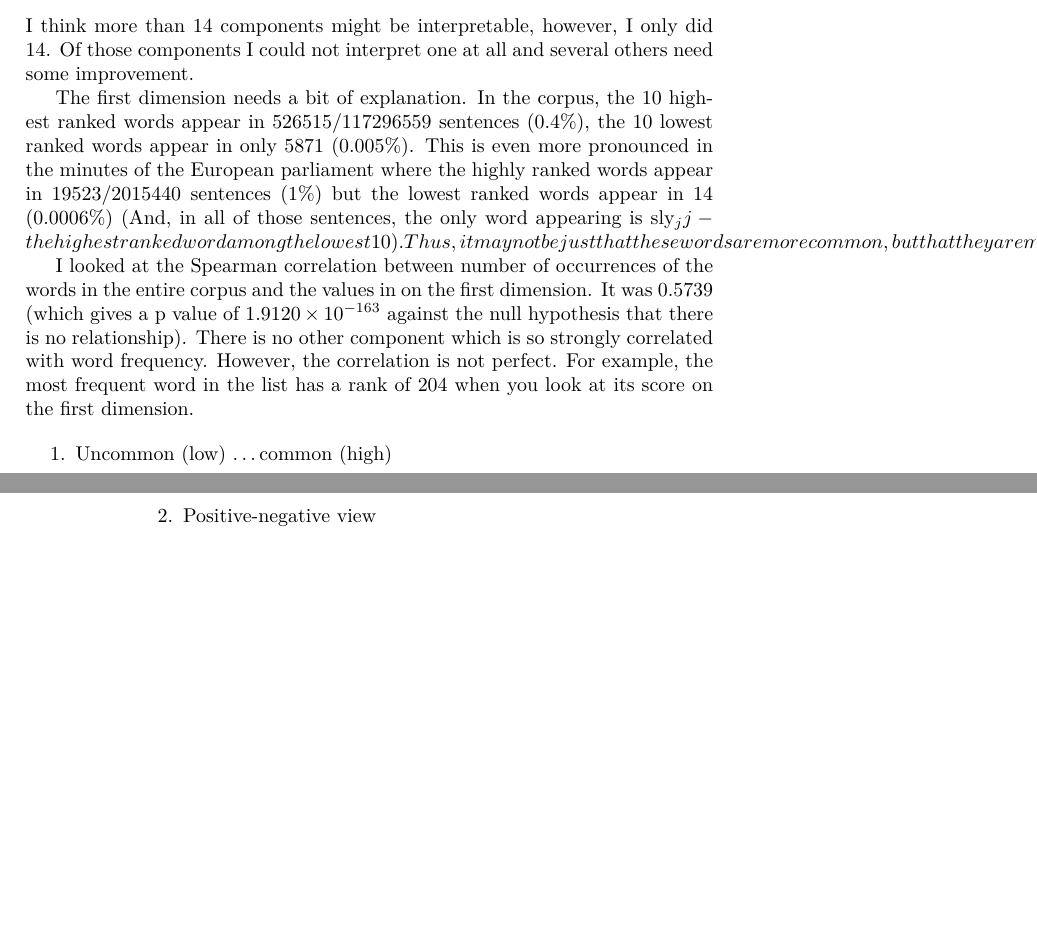
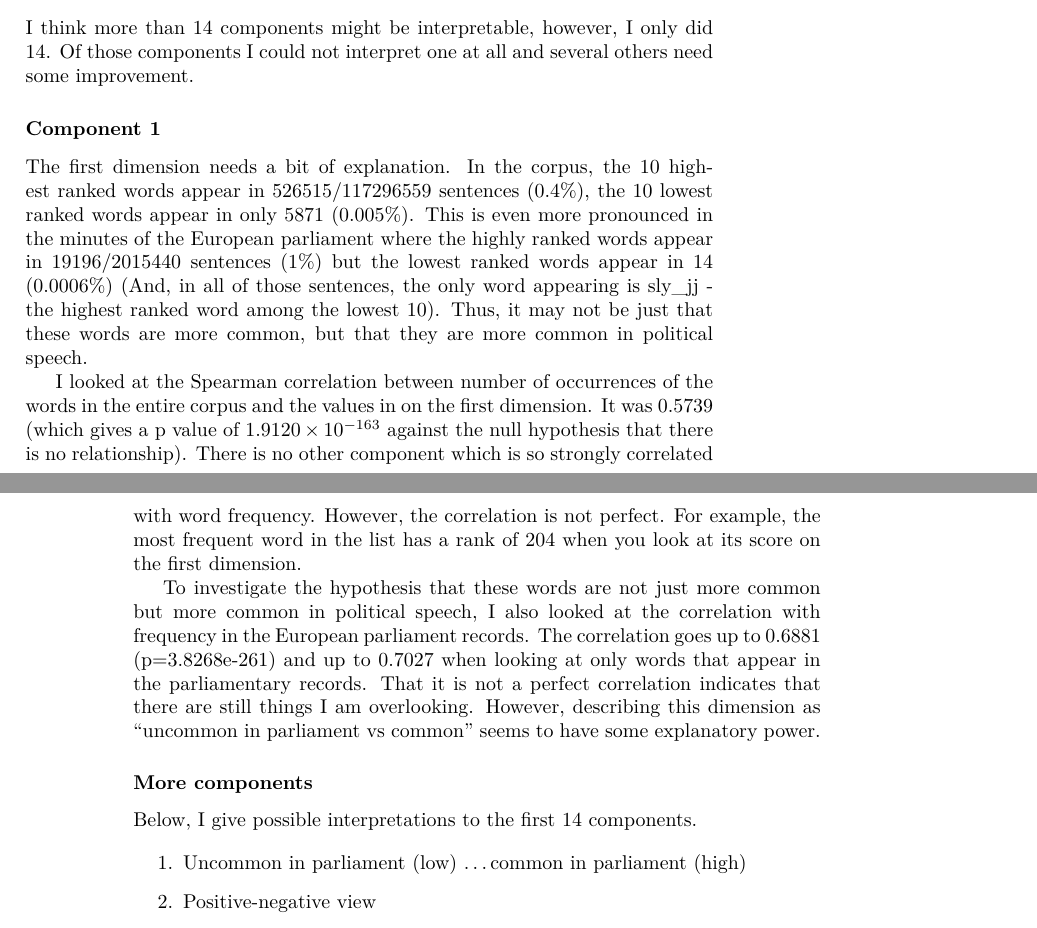
Before and after one commit to RadixSeven/SummitPaper2013, a LaTeX thesis (MSThesis/eric_thesis.tex): two parts of pages 31 and 32 of 61, joined at a grey line, cut so that both start at the same text, the shorter picture padded with empty space. Compiled offline with pdfLaTeX.

Commit message:
Added more information from my studies to interpret the first component.

```diff
--- a/MSThesis/eric_thesis.tex
+++ b/MSThesis/eric_thesis.tex
@@ -472,15 +472,17 @@ I think more than 14 components might be interpretable, however, I only did 14.
 Of those components I could not interpret one at all and several others need
 some improvement.
 
+\subsubsection{Component 1}
+
 The first dimension needs a bit of explanation. In the corpus, the 10 highest
 ranked words appear in 526515/117296559 sentences (0.4\%), the 10 lowest
 ranked words appear in only 5871 (0.005\%). This is even more pronounced in the
 minutes of the European parliament where the highly ranked words appear in
-19523/2015440 sentences (1\%) but the lowest ranked words appear in 14
+19196/2015440 sentences (1\%) but the lowest ranked words appear in 14
 (0.0006\%) (And, in all of those sentences, the only word appearing is
-sly_jj - the highest ranked word among the lowest 10). Thus, it may not be just
-that these words are more common, but that they are more common in political
-speech.
+sly\_jj - the highest ranked word among the lowest 10). Thus, it may not be
+just that these words are more common, but that they are more common in
+political speech.
 
 I looked at the Spearman correlation between number of occurrences of the words
 in the entire corpus and the values in on the first dimension. It was 0.5739
@@ -490,8 +492,20 @@ strongly correlated with word frequency. However, the correlation is not
 perfect. For example, the most frequent word in the list has a rank of 204 when
 you look at its score on the first dimension.
 
+To investigate the hypothesis that these words are not just more common but
+more common in political speech, I also looked at the correlation with
+frequency in the European parliament records. The correlation goes up to 0.6881
+(p=3.8268e-261) and up to 0.7027 when looking at only words that appear in the
+parliamentary records. That it is not a perfect correlation indicates that
+there are still things I am overlooking. However, describing this dimension as
+``uncommon in parliament vs common'' seems to have some explanatory power.
+
+\subsubsection{More components}
+
+Below, I give possible interpretations to the first 14 components.
+
 \begin{enumerate}
- \item Uncommon (low) \ldots common (high)
+ \item Uncommon in parliament (low) \ldots common in parliament (high)
  \item Positive-negative view
  \item Applies to non-humans too/human by analogy
  \item formality
```
